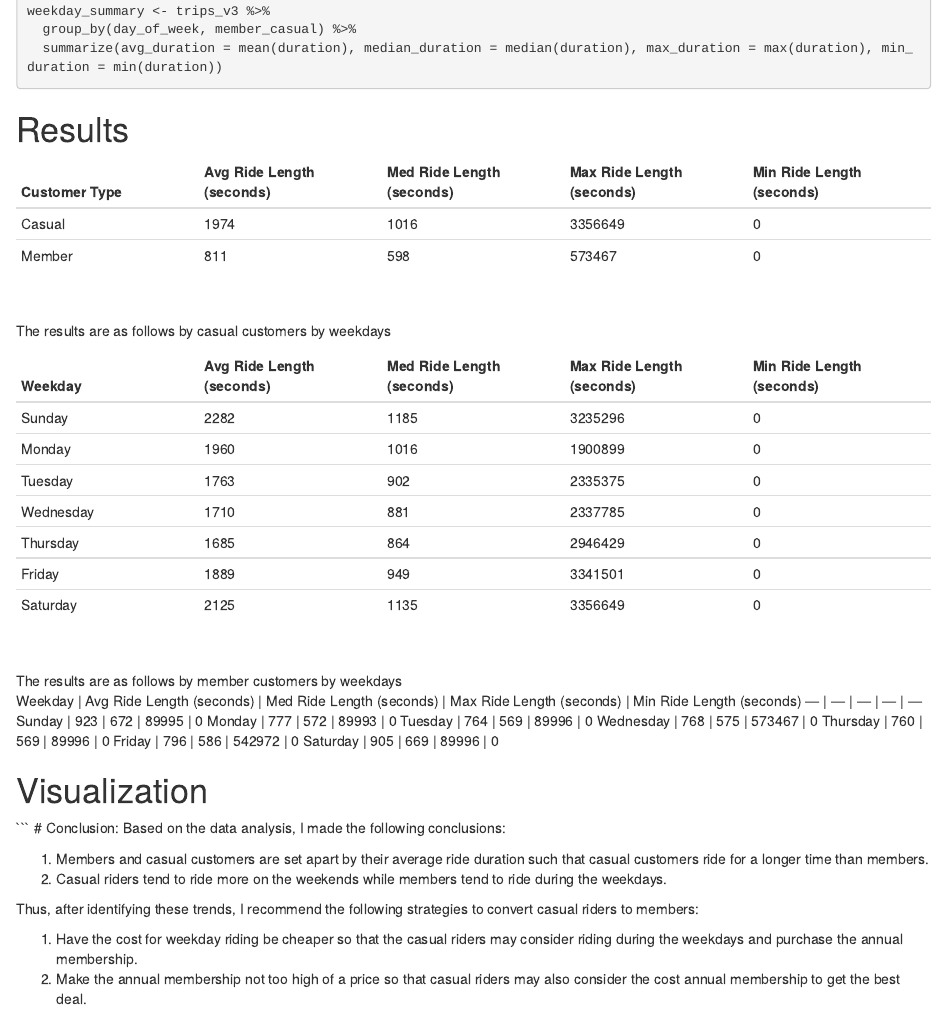
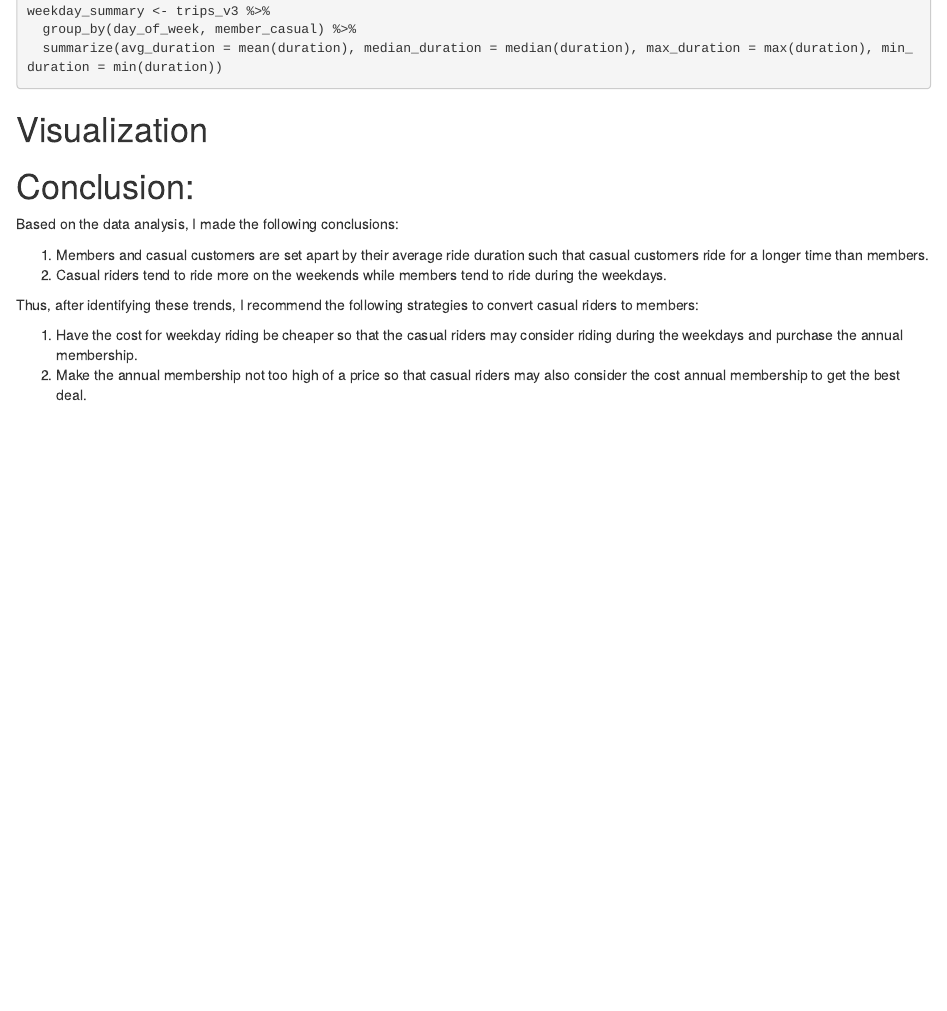
Before and after one commit to tyracs18/Google-Data-Analytics-Capstone, an R Markdown document (Capstone.Rmd): the page in a window 1100 px wide, from 3550 px down. Rendered offline with R 4.5, knitr and Pandoc, with nearby package versions; the code chunks are not run, so their results and figures are left out.

Commit message:
Update Capstone.Rmd

````diff
--- a/Capstone.Rmd
+++ b/Capstone.Rmd
@@ -176,39 +176,6 @@ weekday_summary <- trips_v3 %>%
   summarize(avg_duration = mean(duration), median_duration = median(duration), max_duration = max(duration), min_duration = min(duration))
 ```
 
-# Results
-Customer Type | Avg Ride Length (seconds) | Med Ride Length (seconds) | Max Ride Length (seconds) | Min Ride Length (seconds)
---- | --- | --- | --- | ---
-Casual | 1974 | 1016 | 3356649 | 0
-Member | 811 | 598 | 573467 | 0
-</br>
-
-The results are as follows by casual customers by weekdays
-</br>
-
-Weekday | Avg Ride Length (seconds) | Med Ride Length (seconds) | Max Ride Length (seconds) | Min Ride Length (seconds)
---- | --- | --- | --- | ---
-Sunday | 2282 | 1185 | 3235296 | 0
-Monday | 1960 | 1016 | 1900899 | 0
-Tuesday | 1763 | 902 | 2335375 | 0
-Wednesday | 1710 | 881 | 2337785 | 0
-Thursday | 1685 | 864 | 2946429 | 0
-Friday | 1889 | 949 | 3341501 | 0
-Saturday | 2125 | 1135 | 3356649 | 0
-</br>
-
-The results are as follows by member customers by weekdays </br>
-Weekday | Avg Ride Length (seconds) | Med Ride Length (seconds) | Max Ride Length (seconds) | Min Ride Length (seconds)
---- | --- | --- | --- | ---
-Sunday | 923 | 672 | 89995 | 0
-Monday | 777 | 572 | 89993 | 0
-Tuesday | 764 | 569 | 89996 | 0
-Wednesday | 768 | 575 | 573467 | 0
-Thursday | 760 | 569 | 89996 | 0
-Friday | 796 | 586 | 542972 | 0
-Saturday | 905 | 669 | 89996 | 0
-</br>
-
 # Visualization
 
 ``` {r Data Visualization, echo = FALSE, warning = FALSE}
````
Also changed, not shown: Capstone.Rmd (4 more changed lines).
